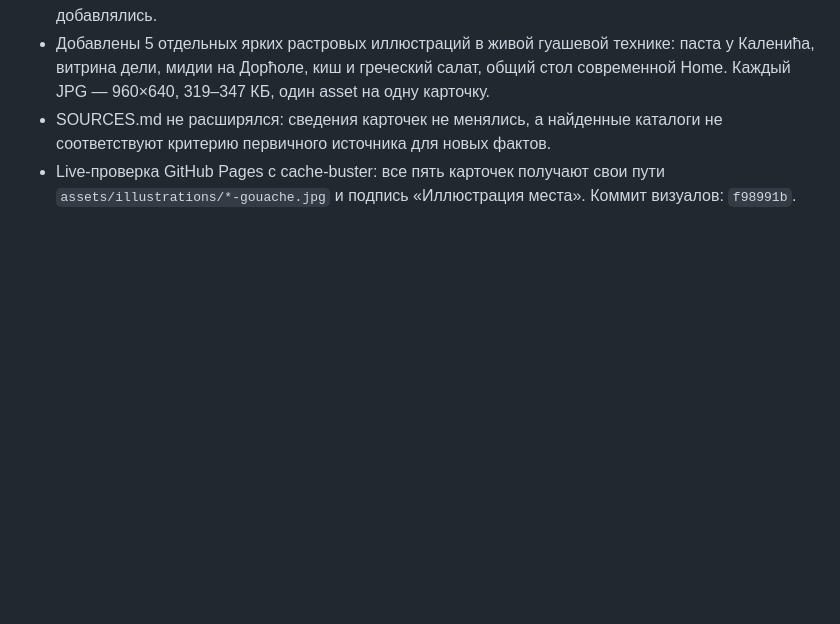
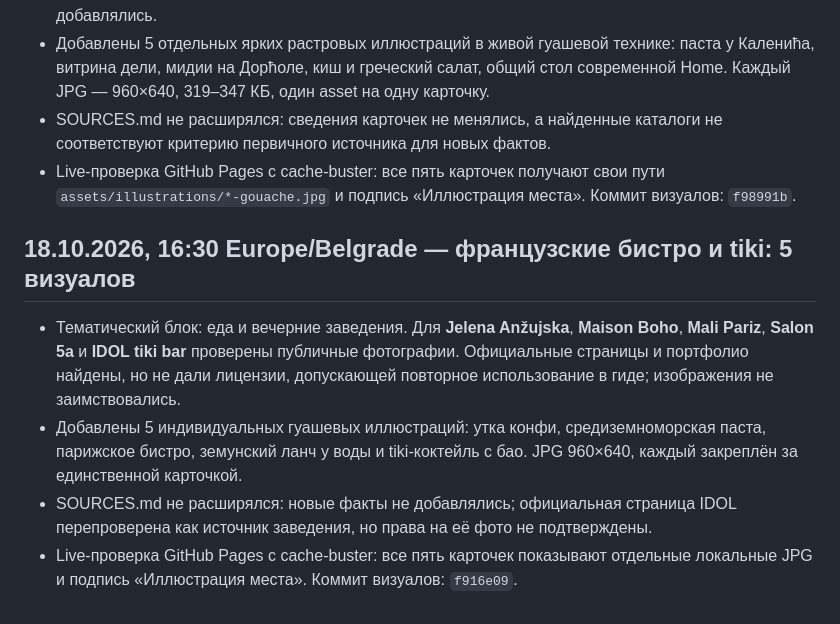
Before and after one commit to an8lomakina-svg/belgrade-weekend-guide, a Markdown page: AUDIT_PROGRESS.md, the part around the change. GitHub-like rendering; blank space fills up the shorter version.

Commit message:
docs: record next five visual update

```diff
--- a/AUDIT_PROGRESS.md
+++ b/AUDIT_PROGRESS.md
@@ -273,3 +273,11 @@
 - Добавлены 5 отдельных ярких растровых иллюстраций в живой гуашевой технике: паста у Каленића, витрина дели, мидии на Дорћоле, киш и греческий салат, общий стол современной Home. Каждый JPG — 960×640, 319–347 КБ, один asset на одну карточку.
 - SOURCES.md не расширялся: сведения карточек не менялись, а найденные каталоги не соответствуют критерию первичного источника для новых фактов.
 - Live-проверка GitHub Pages с cache-buster: все пять карточек получают свои пути `assets/illustrations/*-gouache.jpg` и подпись «Иллюстрация места». Коммит визуалов: `f98991b`.
+
+
+## 18.10.2026, 16:30 Europe/Belgrade — французские бистро и tiki: 5 визуалов
+
+- Тематический блок: еда и вечерние заведения. Для **Jelena Anžujska**, **Maison Boho**, **Mali Pariz**, **Salon 5a** и **IDOL tiki bar** проверены публичные фотографии. Официальные страницы и портфолио найдены, но не дали лицензии, допускающей повторное использование в гиде; изображения не заимствовались.
+- Добавлены 5 индивидуальных гуашевых иллюстраций: утка конфи, средиземноморская паста, парижское бистро, земунский ланч у воды и tiki-коктейль с бао. JPG 960×640, каждый закреплён за единственной карточкой.
+- SOURCES.md не расширялся: новые факты не добавлялись; официальная страница IDOL перепроверена как источник заведения, но права на её фото не подтверждены.
+- Live-проверка GitHub Pages с cache-buster: все пять карточек показывают отдельные локальные JPG и подпись «Иллюстрация места». Коммит визуалов: `f916e09`.
```
